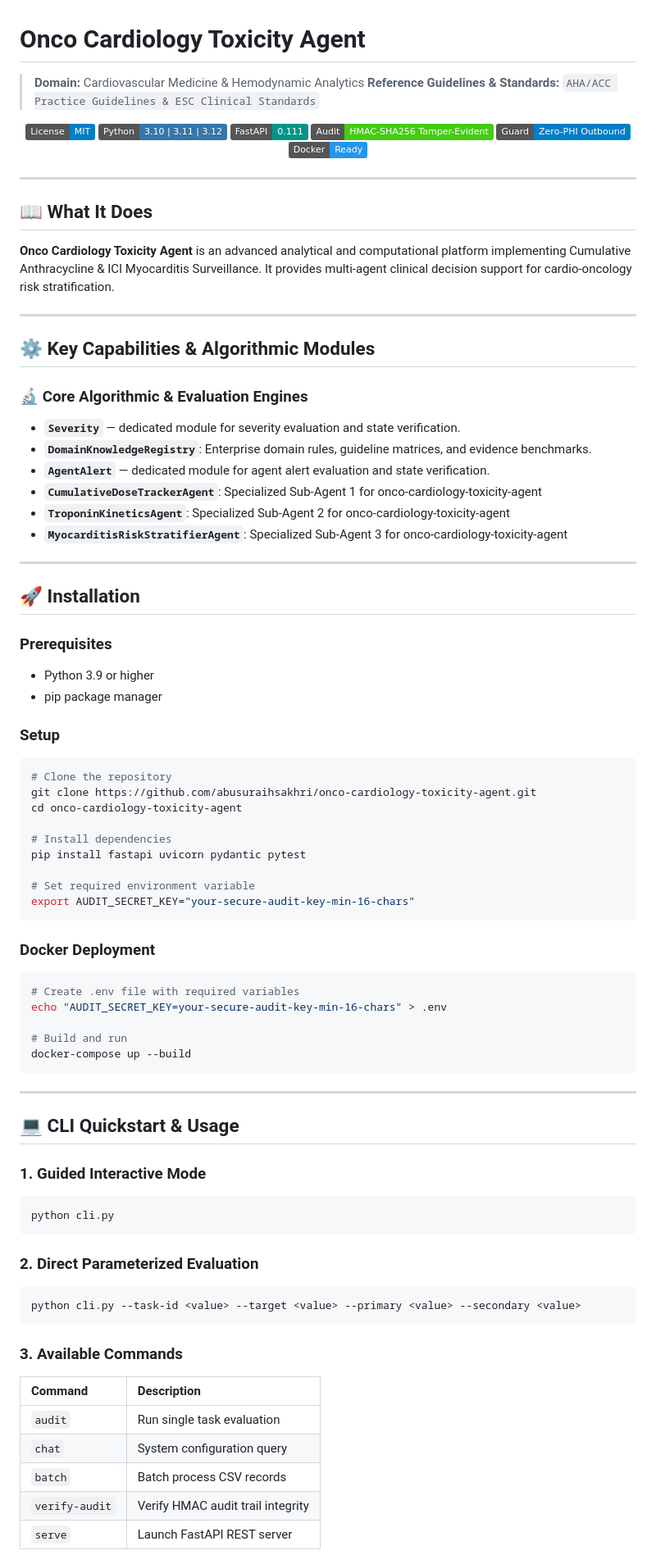
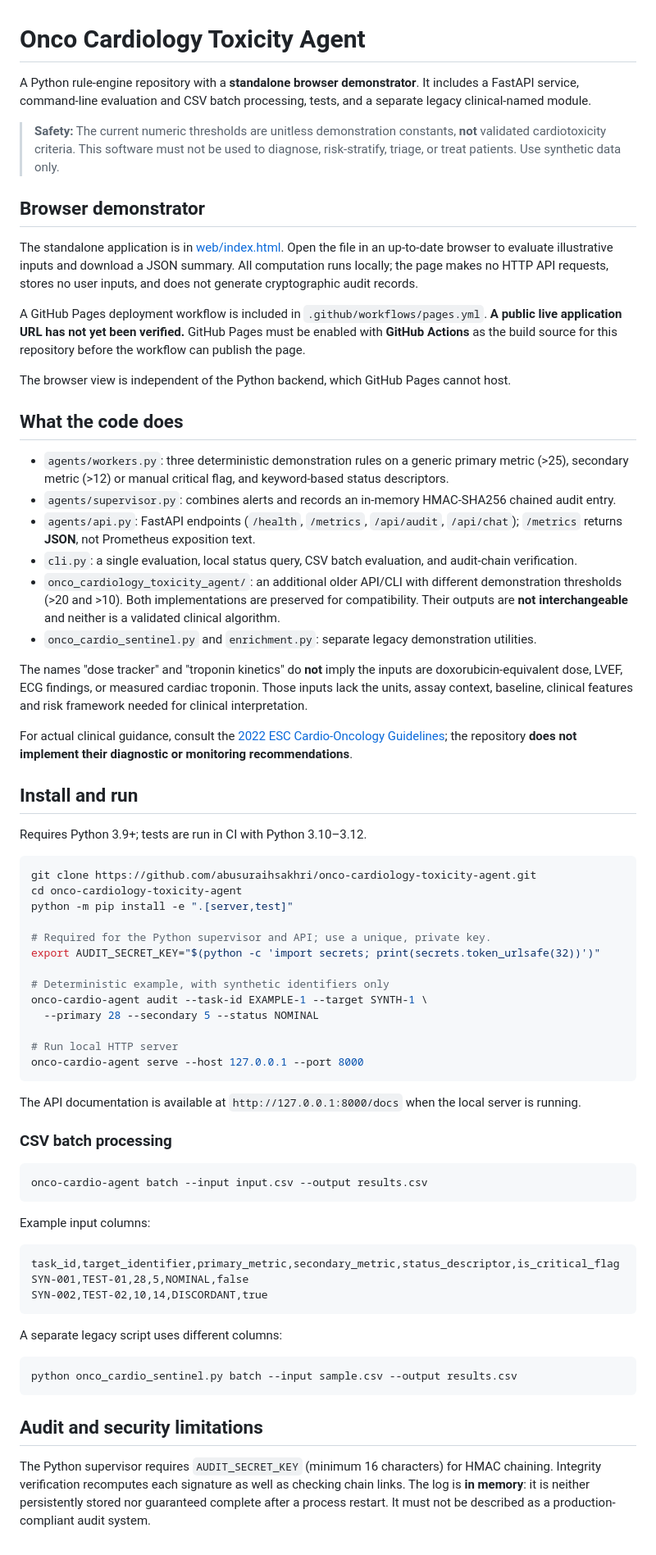
Before and after one commit to abusuraihsakhri/onco-cardiology-toxicity-agent, a Markdown page: README.md, the part around one of its changes. Shown at 82% size. Drawn GitHub-style; badges without logos.

Commit message:
Document actual demo behavior, security limits and setup

````diff
--- a/README.md
+++ b/README.md
@@ -1,89 +1,73 @@
 # Onco Cardiology Toxicity Agent
 
-> **Domain:** Cardiovascular Medicine & Hemodynamic Analytics
-> **Reference Guidelines & Standards:** `AHA/ACC Practice Guidelines & ESC Clinical Standards`
+A Python rule-engine repository with a **standalone browser demonstrator**. It includes a FastAPI service, command-line evaluation and CSV batch processing, tests, and a separate legacy clinical-named module.
 
-<div align="center">
+> **Safety:** The current numeric thresholds are unitless demonstration constants, **not** validated cardiotoxicity criteria. This software must not be used to diagnose, risk-stratify, triage, or treat patients. Use synthetic data only.
 
-[![License: MIT](https://img.shields.io/badge/License-MIT-blue.svg)](LICENSE)
-![Python](https://img.shields.io/badge/Python-3.10%20%7C%203.11%20%7C%203.12-3776AB.svg?logo=python&logoColor=white)
-![FastAPI](https://img.shields.io/badge/FastAPI-0.111-009688.svg?logo=fastapi&logoColor=white)
-![Audit Trail](https://img.shields.io/badge/Audit-HMAC--SHA256_Tamper--Evident-brightgreen.svg)
-![Zero-PHI Guard](https://img.shields.io/badge/Guard-Zero--PHI_Outbound-blue.svg)
-![Docker](https://img.shields.io/badge/Docker-Ready-2496ED.svg?logo=docker&logoColor=white)
+## Browser demonstrator
 
-</div>
+The standalone application is in [web/index.html](web/index.html). Open the file in an up-to-date browser to evaluate illustrative inputs and download a JSON summary. All computation runs locally; the page makes no HTTP API requests, stores no user inputs, and does not generate cryptographic audit records.
 
----
+A GitHub Pages deployment workflow is included in `.github/workflows/pages.yml`. **A public live application URL has not yet been verified.** GitHub Pages must be enabled with **GitHub Actions** as the build source for this repository before the workflow can publish the page.
 
-## 📖 What It Does
+The browser view is independent of the Python backend, which GitHub Pages cannot host.
 
-**Onco Cardiology Toxicity Agent** is an advanced analytical and computational platform implementing Cumulative Anthracycline & ICI Myocarditis Surveillance. It provides multi-agent clinical decision support for cardio-oncology risk stratification.
+## What the code does
 
----
+- `agents/workers.py`: three deterministic demonstration rules on a generic primary metric (>25), secondary metric (>12) or manual critical flag, and keyword-based status descriptors.
+- `agents/supervisor.py`: combines alerts and records an in-memory HMAC-SHA256 chained audit entry.
+- `agents/api.py`: FastAPI endpoints (`/health`, `/metrics`, `/api/audit`, `/api/chat`); `/metrics` returns **JSON**, not Prometheus exposition text.
+- `cli.py`: a single evaluation, local status query, CSV batch evaluation, and audit-chain verification.
+- `onco_cardiology_toxicity_agent/`: an additional older API/CLI with different demonstration thresholds (>20 and >10). Both implementations are preserved for compatibility. Their outputs are **not interchangeable** and neither is a validated clinical algorithm.
+- `onco_cardio_sentinel.py` and `enrichment.py`: separate legacy demonstration utilities.
 
-## ⚙️ Key Capabilities & Algorithmic Modules
+The names "dose tracker" and "troponin kinetics" do **not** imply the inputs are doxorubicin-equivalent dose, LVEF, ECG findings, or measured cardiac troponin. Those inputs lack the units, assay context, baseline, clinical features and risk framework needed for clinical interpretation.
 
-### 🔬 Core Algorithmic & Evaluation Engines
+For actual clinical guidance, consult the [2022 ESC Cardio-Oncology Guidelines](https://www.escardio.org/guidelines/clinical-practice-guidelines/all-esc-practice-guidelines/cardio-oncology/); the repository **does not implement their diagnostic or monitoring recommendations**.
 
-- **`Severity`** — dedicated module for severity evaluation and state verification.
-- **`DomainKnowledgeRegistry`**: Enterprise domain rules, guideline matrices, and evidence benchmarks.
-- **`AgentAlert`** — dedicated module for agent alert evaluation and state verification.
-- **`CumulativeDoseTrackerAgent`**: Specialized Sub-Agent 1 for onco-cardiology-toxicity-agent
-- **`TroponinKineticsAgent`**: Specialized Sub-Agent 2 for onco-cardiology-toxicity-agent
-- **`MyocarditisRiskStratifierAgent`**: Specialized Sub-Agent 3 for onco-cardiology-toxicity-agent
+## Install and run
 
----
+Requires Python 3.9+; tests are run in CI with Python 3.10–3.12.
 
-## 🚀 Installation
-
-### Prerequisites
-- Python 3.9 or higher
-- pip package manager
-
-### Setup
 ```bash
-# Clone the repository
 git clone https://github.com/abusuraihsakhri/onco-cardiology-toxicity-agent.git
 cd onco-cardiology-toxicity-agent
+python -m pip install -e ".[server,test]"
 
-# Install dependencies
-pip install fastapi uvicorn pydantic pytest
+# Required for the Python supervisor and API; use a unique, private key.
+export AUDIT_SECRET_KEY="$(python -c 'import secrets; print(secrets.token_urlsafe(32))')"
 
-# Set required environment variable
-export AUDIT_SECRET_KEY="your-secure-audit-key-min-16-chars"
+# Deterministic example, with synthetic identifiers only
+onco-cardio-agent audit --task-id EXAMPLE-1 --target SYNTH-1 \
+  --primary 28 --secondary 5 --status NOMINAL
+
+# Run local HTTP server
+onco-cardio-agent serve --host 127.0.0.1 --port 8000
 ```
 
-### Docker Deployment
+The API documentation is available at `http://127.0.0.1:8000/docs` when the local server is running.
+
+### CSV batch processing
+
 ```bash
-# Create .env file with required variables
-echo "AUDIT_SECRET_KEY=your-secure-audit-key-min-16-chars" > .env
-
-# Build and run
-docker-compose up --build
+onco-cardio-agent batch --input input.csv --output results.csv
 ```
 
----
+Example input columns:
 
-## 💻 CLI Quickstart & Usage
-
-### 1. Guided Interactive Mode
-```bash
-python cli.py
+```csv
+task_id,target_identifier,primary_metric,secondary_metric,status_descriptor,is_critical_flag
+SYN-001,TEST-01,28,5,NOMINAL,false
+SYN-002,TEST-02,10,14,DISCORDANT,true
 ```
 
-### 2. Direct Parameterized Evaluation
+A separate legacy script uses different columns:
+
 ```bash
-python cli.py --task-id <value> --target <value> --primary <value> --secondary <value>
+python onco_cardio_sentinel.py batch --input sample.csv --output results.csv
 ```
 
-### 3. Available Commands
+## Audit and security limitations
 
-| Command | Description |
-|:--------|:------------|
-| `audit` | Run single task evaluation |
-| `chat` | System configuration query |
-| `batch` | Batch process CSV records |
-| `verify-audit` | Verify HMAC audit trail integrity |
-| `serve` | Launch FastAPI REST server |
+The Python supervisor requires `AUDIT_SECRET_KEY` (minimum 16 characters) for HMAC chaining. Integrity verification recomputes each signature as well as checking chain links. The log is **in memory**: it is neither persistently stored nor guaranteed complete after a process restart. It must not be described as a production-compliant audit system.
 
````
Also changed, not shown: other parts of README.md (+16 -103 lines).
